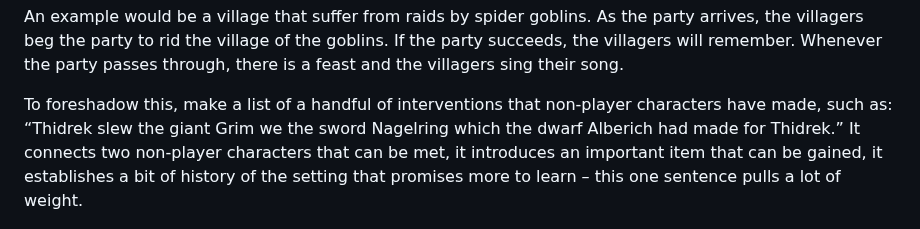
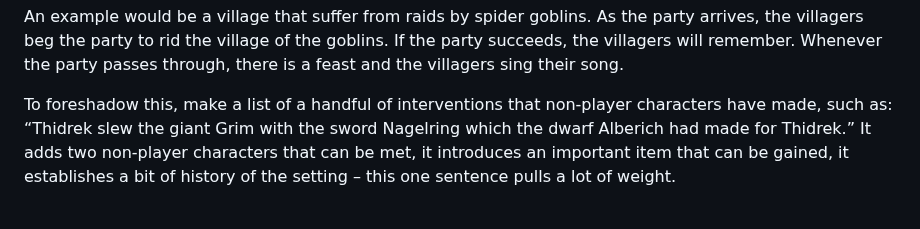
Before and after one commit to kensanata/just-halberds, a Markdown page: Knives.md, the part around the change. Rendered like a GitHub page.

Commit message:
Fix Knives wording

```diff
--- a/Knives.md
+++ b/Knives.md
@@ -821,11 +821,10 @@ villagers sing their song.
 
 To foreshadow this, make a list of a handful of interventions that
 non-player characters have made, such as: “Thidrek slew the giant Grim
-we the sword Nagelring which the dwarf Alberich had made for Thidrek.”
-It connects two non-player characters that can be met, it introduces
-an important item that can be gained, it establishes a bit of history
-of the setting that promises more to learn – this one sentence pulls a
-lot of weight.
+with the sword Nagelring which the dwarf Alberich had made for
+Thidrek.” It adds two non-player characters that can be met, it
+introduces an important item that can be gained, it establishes a bit
+of history of the setting – this one sentence pulls a lot of weight.
 
 ![A small town with castle and church by a lake](images/Urs_Graf_Stadt_am_Seeufer_(1514).jpg)
 A town by the lake shore (1514), by Urs Graf
```
